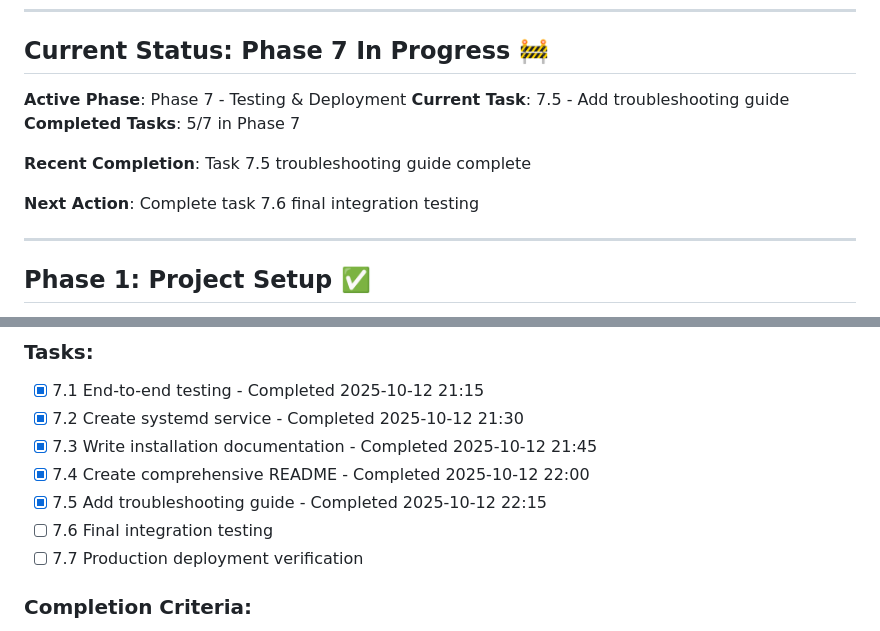
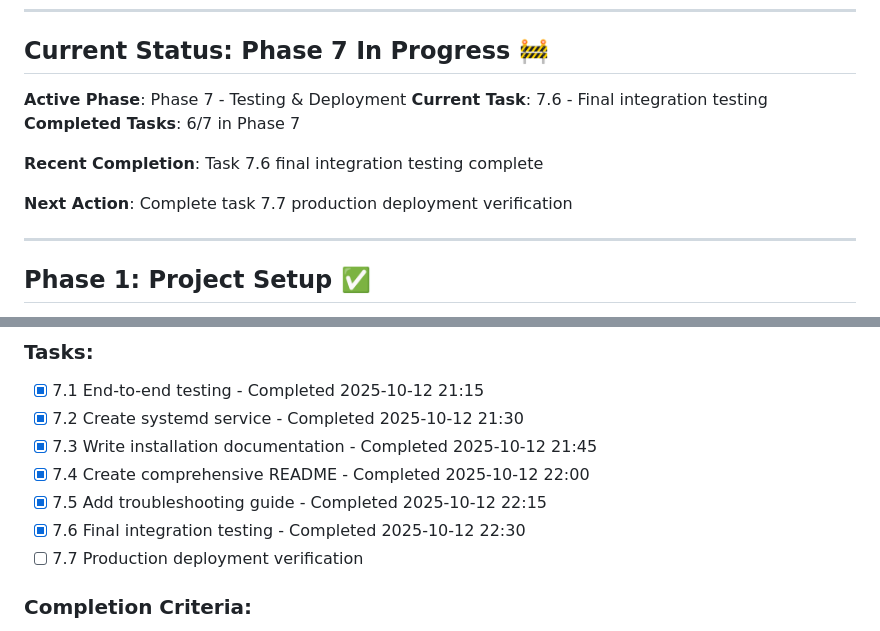
Before and after one commit to mmorris35/Micro-Wormhole, a Markdown page: PROGRESS.md, 2 parts joined by grey strips. Rendered like a GitHub page.

```diff
--- a/PROGRESS.md
+++ b/PROGRESS.md
@@ -24,12 +24,12 @@
 ## Current Status: Phase 7 In Progress 🚧
 
 **Active Phase**: Phase 7 - Testing & Deployment
-**Current Task**: 7.5 - Add troubleshooting guide
-**Completed Tasks**: 5/7 in Phase 7
+**Current Task**: 7.6 - Final integration testing
+**Completed Tasks**: 6/7 in Phase 7
 
-**Recent Completion**: Task 7.5 troubleshooting guide complete
+**Recent Completion**: Task 7.6 final integration testing complete
 
-**Next Action**: Complete task 7.6 final integration testing
+**Next Action**: Complete task 7.7 production deployment verification
 
 ---
 
@@ -210,7 +210,7 @@
 - [x] 7.3 Write installation documentation - Completed 2025-10-12 21:45
 - [x] 7.4 Create comprehensive README - Completed 2025-10-12 22:00
 - [x] 7.5 Add troubleshooting guide - Completed 2025-10-12 22:15
-- [ ] 7.6 Final integration testing
+- [x] 7.6 Final integration testing - Completed 2025-10-12 22:30
 - [ ] 7.7 Production deployment verification
 
 ### Completion Criteria:
```
Also changed, not shown: TESTING.md (+114 -0 lines).
